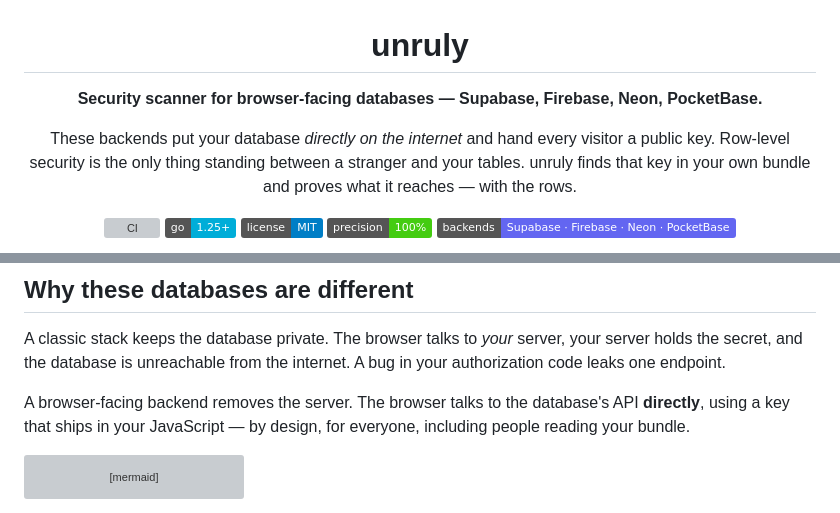
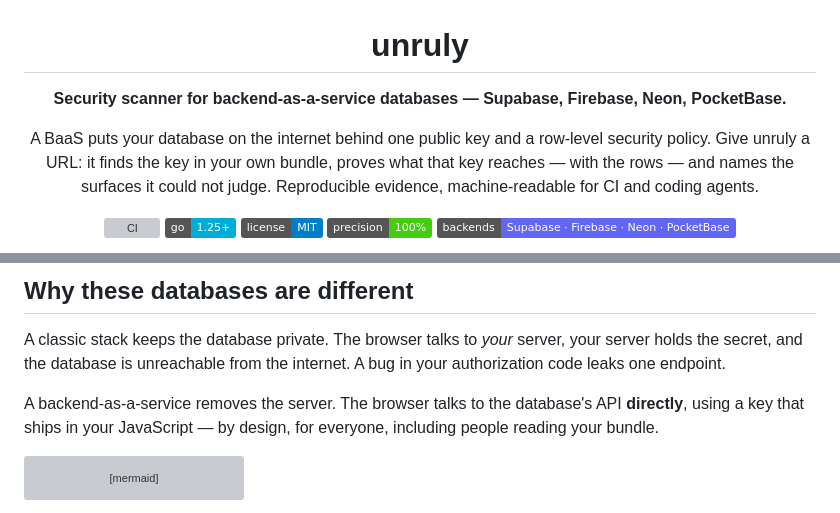
Before and after one commit to eppser/unruly, a Markdown page: README.md, 2 parts joined by grey strips. GitHub-like rendering; badges without logos; grey boxes are pictures that could not be loaded.

Commit message:
README: a tighter opening, and name the category
The hero block spent four sentences explaining row-level security before
saying what the tool does, and then the section immediately below explained
row-level security again, better. The opening now leads with the promise --
give it a URL -- and carries the two things the old one left out: that it
names the surfaces it could not judge, and that the output is machine-readable
for CI and agents.

Says backend-as-a-service, which is what people search for and what the repo
description already said. 'Browser-facing backend' survives where it earns its
place: in the diagram, where the browser is the point.

```diff
--- a/README.md
+++ b/README.md
@@ -2,12 +2,12 @@
 
 # unruly
 
-**Security scanner for browser-facing databases — Supabase, Firebase, Neon, PocketBase.**
+**Security scanner for backend-as-a-service databases — Supabase, Firebase, Neon, PocketBase.**
 
-These backends put your database *directly on the internet* and hand every
-visitor a public key. Row-level security is the only thing standing between a
-stranger and your tables. unruly finds that key in your own bundle and proves
-what it reaches — with the rows.
+A BaaS puts your database on the internet behind one public key and a row-level
+security policy. Give unruly a URL: it finds the key in your own bundle, proves
+what that key reaches — with the rows — and names the surfaces it could not
+judge. Reproducible evidence, machine-readable for CI and coding agents.
 
 [![CI](https://github.com/eppser/unruly/actions/workflows/ci.yml/badge.svg)](https://github.com/eppser/unruly/actions/workflows/ci.yml)
 [![Go](https://img.shields.io/badge/go-1.25%2B-00ADD8?logo=go&logoColor=white)](https://go.dev)
@@ -27,7 +27,7 @@ A classic stack keeps the database private. The browser talks to *your* server,
 your server holds the secret, and the database is unreachable from the internet.
 A bug in your authorization code leaks one endpoint.
 
-A browser-facing backend removes the server. The browser talks to the database's
+A backend-as-a-service removes the server. The browser talks to the database's
 API **directly**, using a key that ships in your JavaScript — by design, for
 everyone, including people reading your bundle.
 
```
